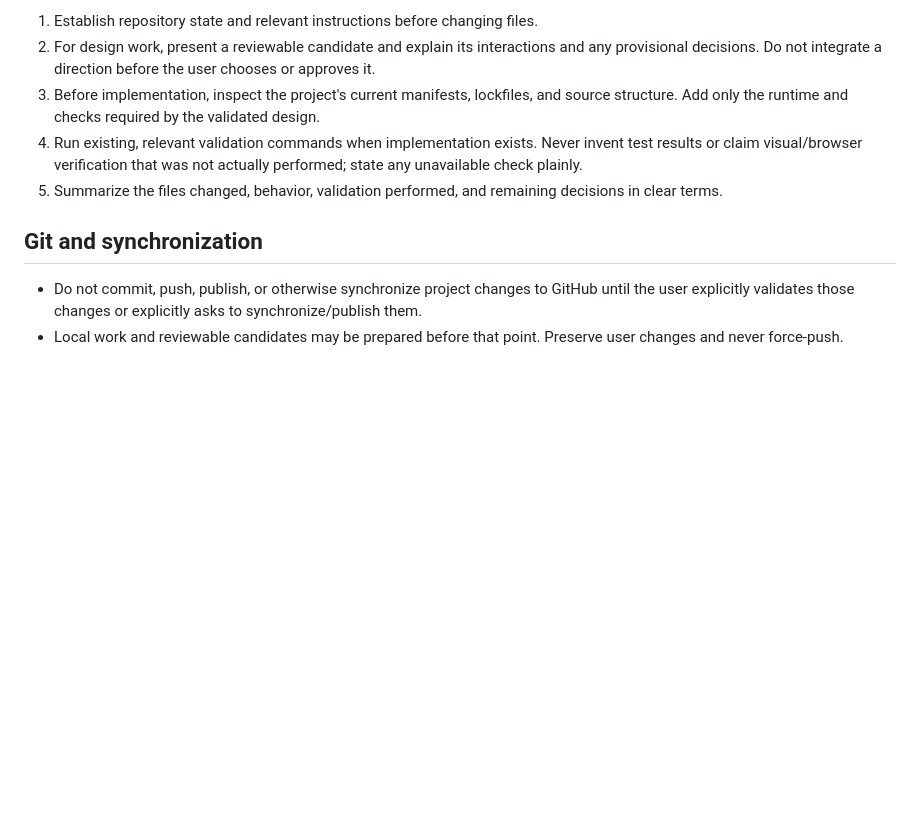
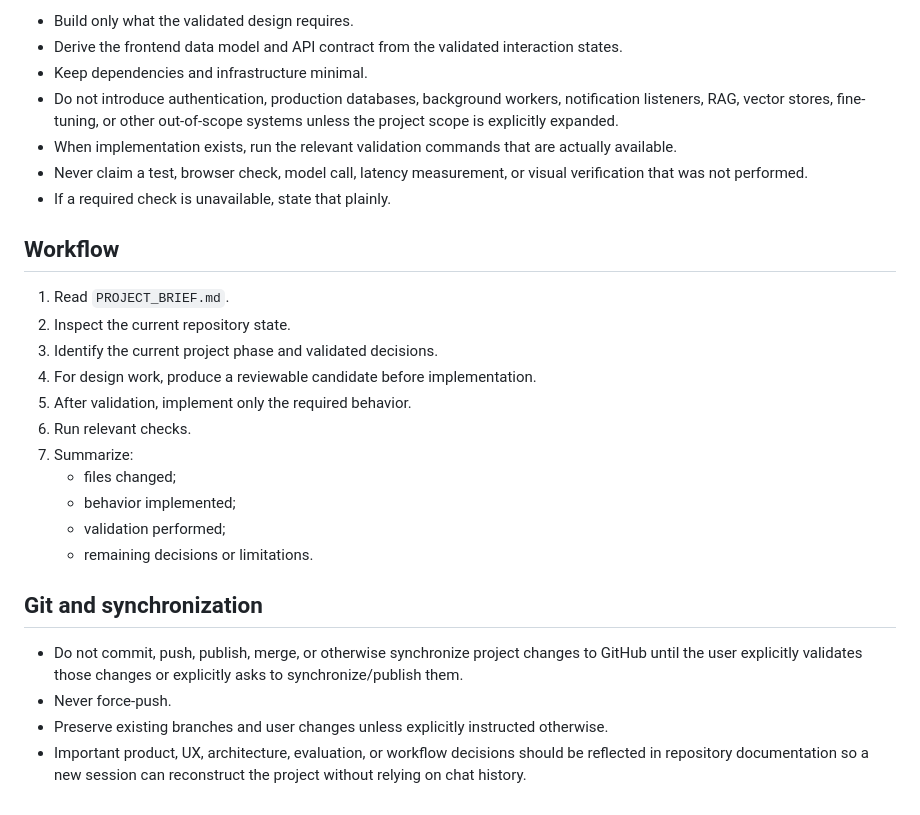
Before and after one commit to maeldepreville/attention-firewall, a Markdown page: AGENTS.md, the part around one of its changes. Rendered like a GitHub page; blank space fills up the shorter version.

```diff
--- a/AGENTS.md
+++ b/AGENTS.md
@@ -28,11 +51,29 @@
 
-1. Establish repository state and relevant instructions before changing files.
-2. For design work, present a reviewable candidate and explain its interactions and any provisional decisions. Do not integrate a direction before the user chooses or approves it.
-3. Before implementation, inspect the project's current manifests, lockfiles, and source structure. Add only the runtime and checks required by the validated design.
-4. Run existing, relevant validation commands when implementation exists. Never invent test results or claim visual/browser verification that was not actually performed; state any unavailable check plainly.
-5. Summarize the files changed, behavior, validation performed, and remaining decisions in clear terms.
+- Build only what the validated design requires.
+- Derive the frontend data model and API contract from the validated interaction states.
+- Keep dependencies and infrastructure minimal.
+- Do not introduce authentication, production databases, background workers, notification listeners, RAG, vector stores, fine-tuning, or other out-of-scope systems unless the project scope is explicitly expanded.
+- When implementation exists, run the relevant validation commands that are actually available.
+- Never claim a test, browser check, model call, latency measurement, or visual verification that was not performed.
+- If a required check is unavailable, state that plainly.
+
+## Workflow
+
+1. Read `PROJECT_BRIEF.md`.
+2. Inspect the current repository state.
+3. Identify the current project phase and validated decisions.
+4. For design work, produce a reviewable candidate before implementation.
+5. After validation, implement only the required behavior.
+6. Run relevant checks.
+7. Summarize:
+   - files changed;
+   - behavior implemented;
+   - validation performed;
+   - remaining decisions or limitations.
 
 ## Git and synchronization
 
-- Do not commit, push, publish, or otherwise synchronize project changes to GitHub until the user explicitly validates those changes or explicitly asks to synchronize/publish them.
-- Local work and reviewable candidates may be prepared before that point. Preserve user changes and never force-push.
+- Do not commit, push, publish, merge, or otherwise synchronize project changes to GitHub until the user explicitly validates those changes or explicitly asks to synchronize/publish them.
+- Never force-push.
+- Preserve existing branches and user changes unless explicitly instructed otherwise.
+- Important product, UX, architecture, evaluation, or workflow decisions should be reflected in repository documentation so a new session can reconstruct the project without relying on chat history.
```
Also changed, not shown: other parts of AGENTS.md (+42 -19 lines).
